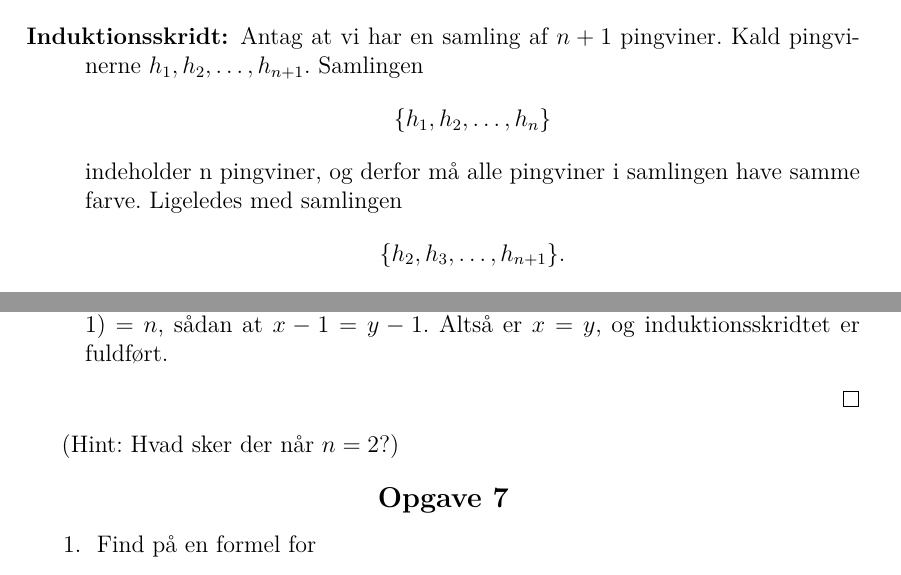
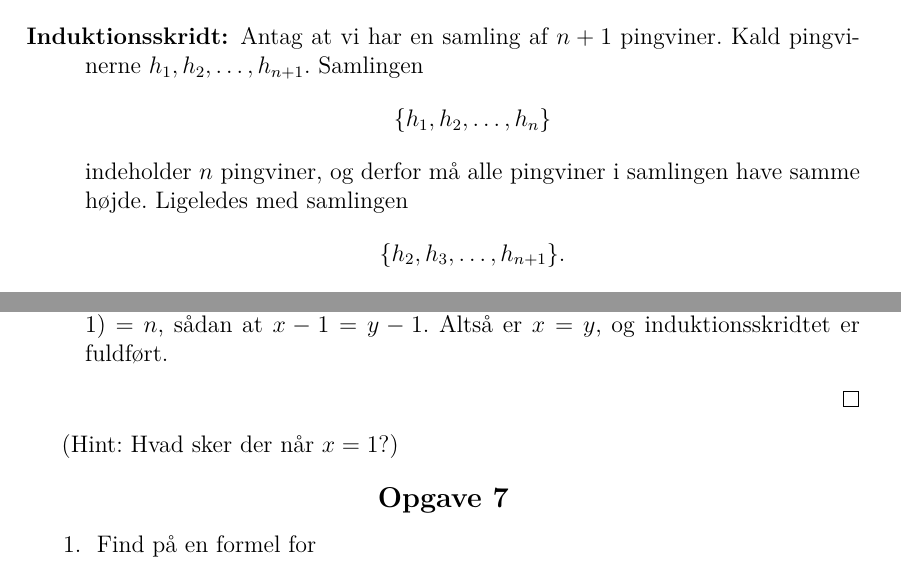
Before and after one commit to Rasmustex/unfmatklub, a LaTeX document (2025-02-12-induktion/opgaver.tex): two parts of pages 3 and 4 of 5, joined at a grey line, cut so that both start at the same text. Compiled offline with pdfLaTeX.

Commit message:
smol mitsake

```diff
--- a/2025-02-12-induktion/opgaver.tex
+++ b/2025-02-12-induktion/opgaver.tex
@@ -74,7 +74,7 @@
       \[
         \{h_1,h_2,\ldots,h_n\}
       \]
-        indeholder n pingviner, og derfor må alle pingviner i samlingen have samme farve. Ligeledes med samlingen
+        indeholder \(n\) pingviner, og derfor må alle pingviner i samlingen have samme højde. Ligeledes med samlingen
       \[
           \{h_2,h_3,\ldots,h_{n+1}\}.
       \]
@@ -115,7 +115,7 @@ For alle \(n\in\N\).
     \item[Induktionsskridt:] Lad \(x,y\in\N\) sådan at \(\max(x,y)=n+1\). Så er \(\max(x-1,y-1)=n\), sådan at \(x-1=y-1\). Altså er \(x=y\), og induktionsskridtet er fuldført.
   \end{description}
 \end{proof}
- (Hint: Hvad sker der når \(n=2\)?)
+ (Hint: Hvad sker der når \(x=1\)?)
 \end{Exercise}
 \begin{Exercise}[label={ex:6}]
   \Question Find på en formel for
```
Also changed, not shown: 2025-02-12-induktion/opgaver.pdf, 2025-02-12-induktion/opgaver.tex (4 more changed lines).
